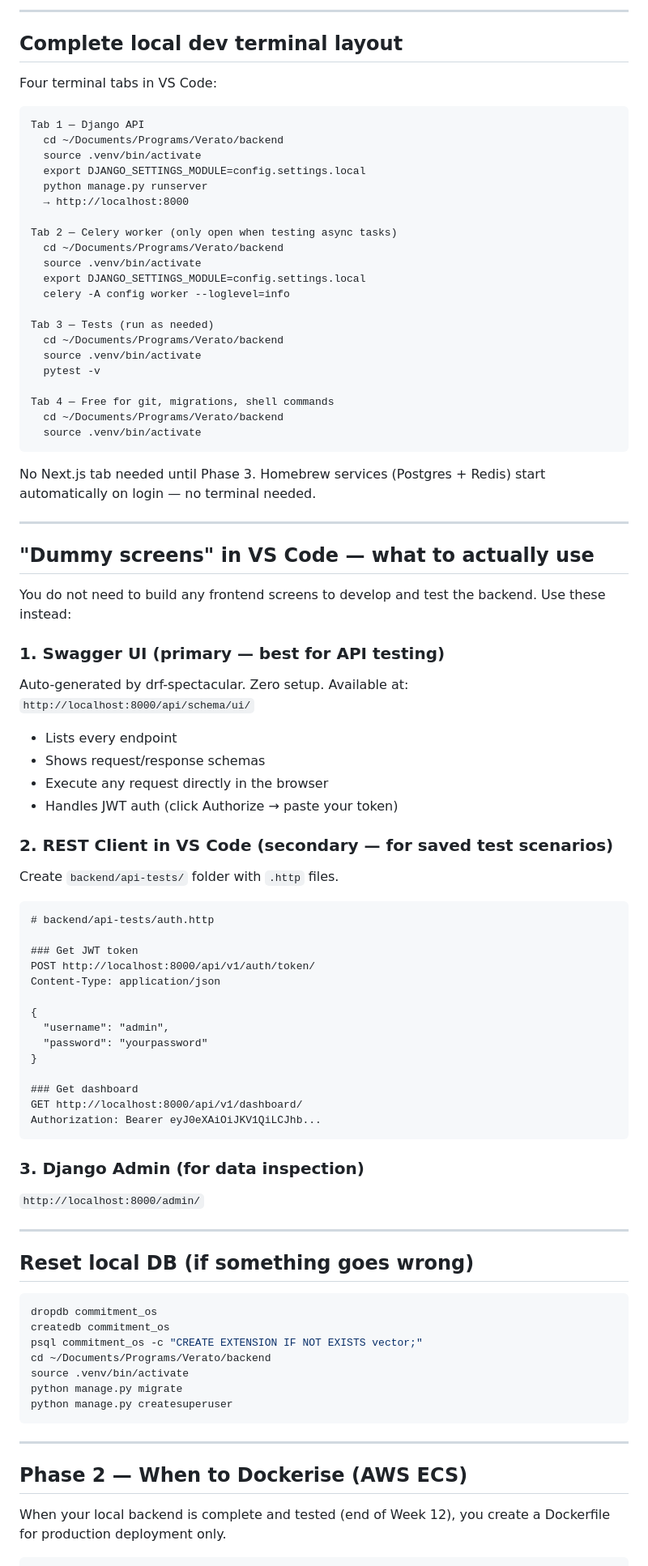
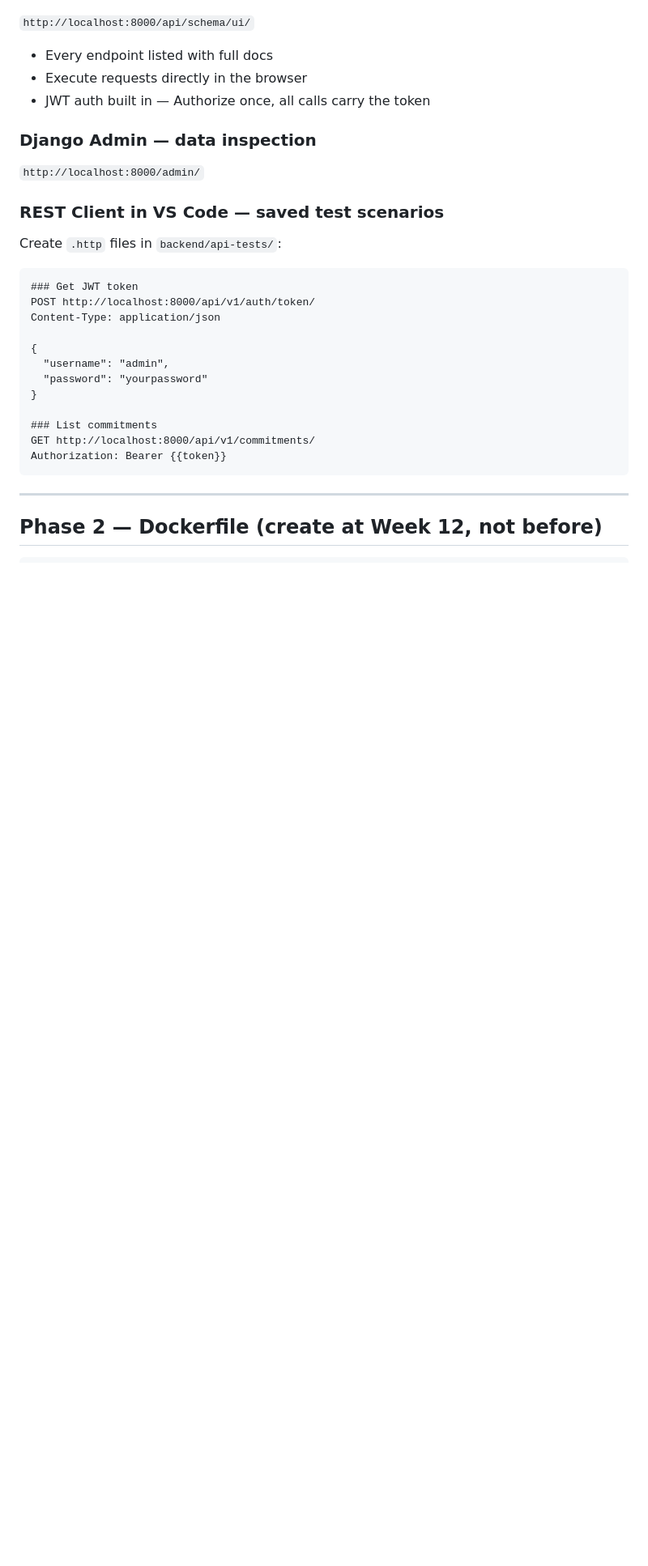
Before and after one commit to kanags76/Verato, a Markdown page: AI Build Prompt/01 - 04b_local_dev_mac_setup.md, the part around one of its changes. Shown at 81% size. Rendered like a GitHub page; blank space fills up the shorter version.

Commit message:
docs: mac setup is now infrastructure reference only, session startup lives in build plan

````diff
--- a/AI Build Prompt/01 - 04b_local_dev_mac_setup.md
+++ b/AI Build Prompt/01 - 04b_local_dev_mac_setup.md
@@ -204,60 +121,18 @@ tail -f /opt/homebrew/var/log/postgresql@18.log
----
-
-## Complete local dev terminal layout
-
-Four terminal tabs in VS Code:
-
-```
-Tab 1 — Django API
-  cd ~/Documents/Programs/Verato/backend
-  source .venv/bin/activate
-  export DJANGO_SETTINGS_MODULE=config.settings.local
-  python manage.py runserver
-  → http://localhost:8000
-
-Tab 2 — Celery worker (only open when testing async tasks)
-  cd ~/Documents/Programs/Verato/backend
-  source .venv/bin/activate
-  export DJANGO_SETTINGS_MODULE=config.settings.local
-  celery -A config worker --loglevel=info
-
-Tab 3 — Tests (run as needed)
-  cd ~/Documents/Programs/Verato/backend
-  source .venv/bin/activate
-  pytest -v
-
-Tab 4 — Free for git, migrations, shell commands
-  cd ~/Documents/Programs/Verato/backend
-  source .venv/bin/activate
-```
-
-No Next.js tab needed until Phase 3.
-Homebrew services (Postgres + Redis) start automatically on login — no terminal needed.
-
----
-
-## "Dummy screens" in VS Code — what to actually use
-
-You do not need to build any frontend screens to develop and test the backend.
-Use these instead:
-
-### 1. Swagger UI (primary — best for API testing)
-
-Auto-generated by drf-spectacular. Zero setup. Available at:
 `http://localhost:8000/api/schema/ui/`
 
-- Lists every endpoint
-- Shows request/response schemas
-- Execute any request directly in the browser
-- Handles JWT auth (click Authorize → paste your token)
+- Every endpoint listed with full docs
+- Execute requests directly in the browser
+- JWT auth built in — Authorize once, all calls carry the token
 
-### 2. REST Client in VS Code (secondary — for saved test scenarios)
+### Django Admin — data inspection
 
-Create `backend/api-tests/` folder with `.http` files.
+`http://localhost:8000/admin/`
 
-```
-# backend/api-tests/auth.http
+### REST Client in VS Code — saved test scenarios
 
+Create `.http` files in `backend/api-tests/`:
+
+```http
 ### Get JWT token
 POST http://localhost:8000/api/v1/auth/token/
 Content-Type: application/json
@@ -267,34 +142,13 @@ Content-Type: application/json
   "password": "yourpassword"
 }
 
-### Get dashboard
-GET http://localhost:8000/api/v1/dashboard/
-Authorization: Bearer eyJ0eXAiOiJKV1QiLCJhb...
-```
-
-### 3. Django Admin (for data inspection)
-
-`http://localhost:8000/admin/`
-
----
-
-## Reset local DB (if something goes wrong)
-
-```bash
-dropdb commitment_os
-createdb commitment_os
-psql commitment_os -c "CREATE EXTENSION IF NOT EXISTS vector;"
-cd ~/Documents/Programs/Verato/backend
-source .venv/bin/activate
-python manage.py migrate
-python manage.py createsuperuser
+### List commitments
+GET http://localhost:8000/api/v1/commitments/
+Authorization: Bearer {{token}}
 ```
 
 ---
 
-## Phase 2 — When to Dockerise (AWS ECS)
-
-When your local backend is complete and tested (end of Week 12),
-you create a Dockerfile for production deployment only.
+## Phase 2 — Dockerfile (create at Week 12, not before)
 
 ```dockerfile
````
Also changed, not shown: other parts of AI Build Prompt/01 - 04b_local_dev_mac_setup.md (+35 -128 lines).
